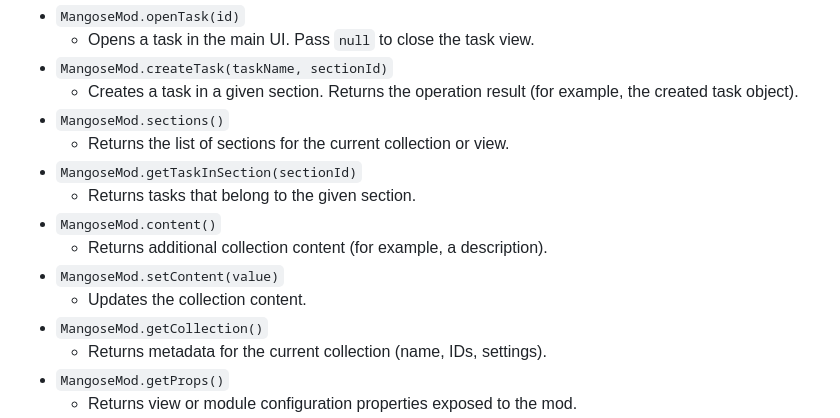
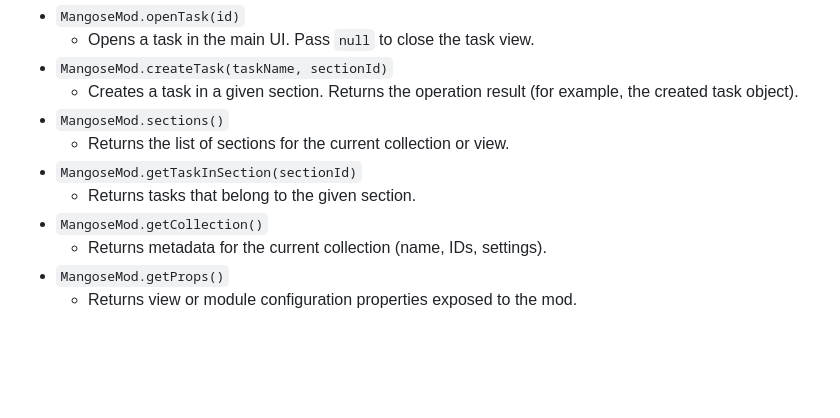
Before and after one commit to Mangose/mods, a Markdown page: README.md, the part around the change. Rendered like a GitHub page; blank space fills up the shorter version.

Commit message:
Update README to remove content methods
Removed content-related methods from documentation.

```diff
--- a/README.md
+++ b/README.md
@@ -144,10 +144,6 @@ Container('box', [Text({ value: 'Child' })])
   - Returns the list of sections for the current collection or view.
 - `MangoseMod.getTaskInSection(sectionId)`
   - Returns tasks that belong to the given section.
-- `MangoseMod.content()`
-  - Returns additional collection content (for example, a description).
-- `MangoseMod.setContent(value)`
-  - Updates the collection content.
 - `MangoseMod.getCollection()`
   - Returns metadata for the current collection (name, IDs, settings).
 - `MangoseMod.getProps()`
```
